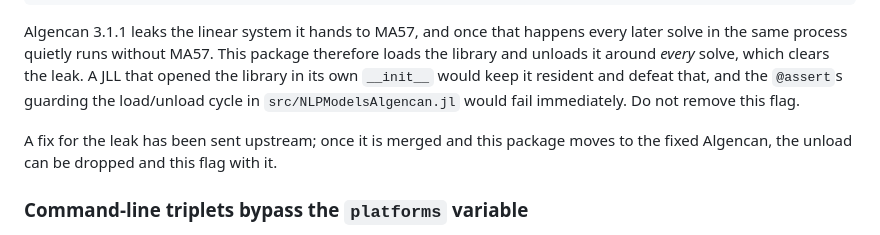
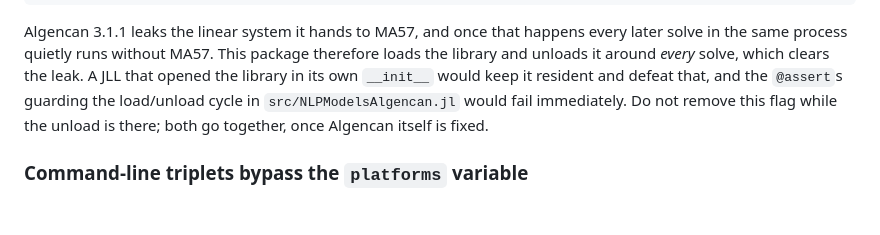
Before and after one commit to pjssilva/NLPModelsAlgencan.jl, a Markdown page: docs/src/developer.md, the part around one of its changes. Rendered like a GitHub page; blank space fills up the shorter version.

```diff
--- a/docs/src/developer.md
+++ b/docs/src/developer.md
@@ -149,10 +160,8 @@ every later solve in the same process quietly runs without MA57. This package
 therefore loads the library and unloads it around *every* solve, which clears the
 leak. A JLL that opened the library in its own `__init__` would keep it resident
 and defeat that, and the `@assert`s guarding the load/unload cycle in
-`src/NLPModelsAlgencan.jl` would fail immediately. Do not remove this flag.
-
-A fix for the leak has been sent upstream; once it is merged and this package
-moves to the fixed Algencan, the unload can be dropped and this flag with it.
+`src/NLPModelsAlgencan.jl` would fail immediately. Do not remove this flag while
+the unload is there; both go together, once Algencan itself is fixed.
 
 ### Command-line triplets bypass the `platforms` variable
 
```
Also changed, not shown: other parts of docs/src/developer.md (+27 -27 lines).
